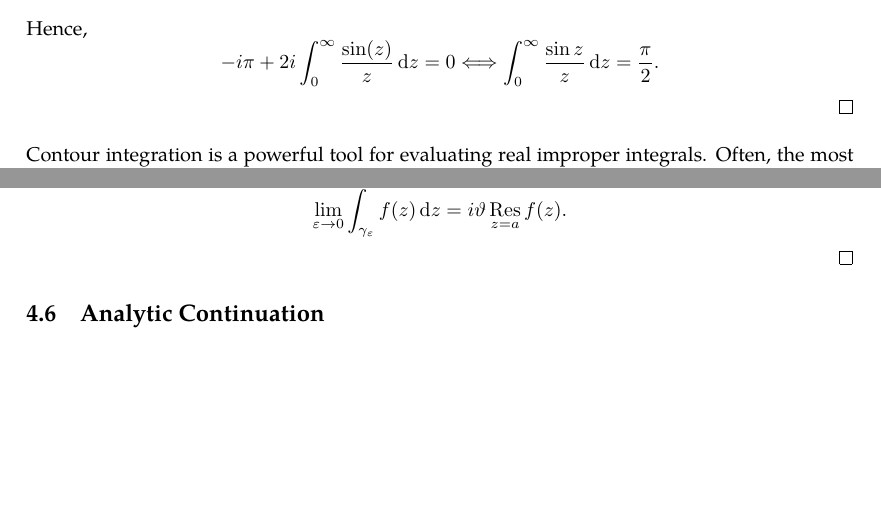
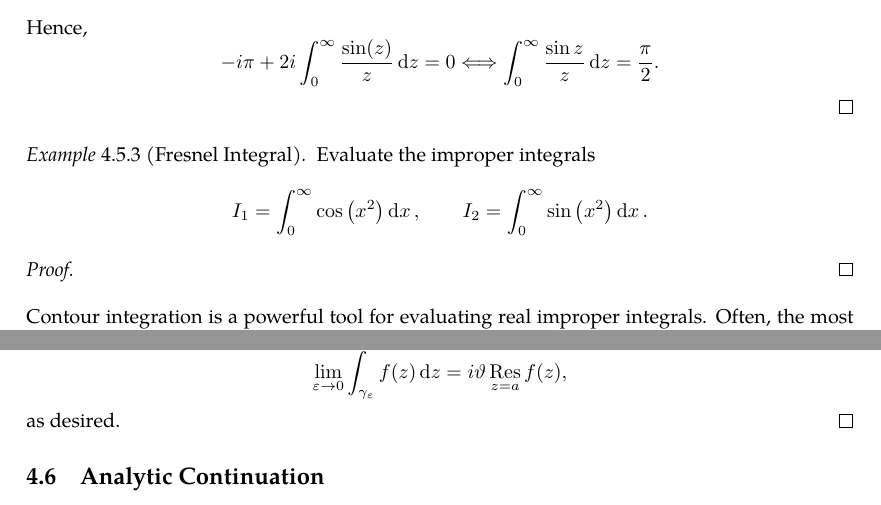
Before and after one commit to slipperking/complex-analysis-latex, a LaTeX document (main.tex): two parts of pages 98 and 99 of 100, joined at a grey line, cut so that both start at the same text, the shorter picture padded with empty space. Compiled offline with pdfLaTeX.

Commit message:
overleaf_to_git (Tue Jul  8 23:27:46 2025 -0700): update main.tex from r17369 to r17372

```diff
--- a/main.tex
+++ b/main.tex
@@ -2476,6 +2476,12 @@ Residues are extremely important as they allow for simple evaluation of definite
     \end{align*}
     Hence, \[-i\pi+2i\int_{0}^\infty\frac{\sin(z)}{z}\ddz=0\Longleftrightarrow\int_{0}^\infty\frac{\sin{z}}{z}\ddz=\frac{\pi}{2}.\]
 \end{proof}
+\begin{example}[Fresnel Integral]
+    Evaluate the improper integrals \[I_1=\int_0^\infty\cos\qty(x^2)\ddx,\qquad I_2=\int_0^\infty\sin\qty(x^2)\ddx.\]
+\end{example}
+\begin{proof}
+
+\end{proof}
 Contour integration is a powerful tool for evaluating real improper integrals. Often, the most challenging aspect is selecting an appropriate contour that encloses the relevant singularities.
 
 Generally, if the function is even and integrated over \([0,\infty)\), then extend the integral to the entire real line. If the function seems to decay sufficiently fast in \(\mathbb{H}\), consider using a semicircular contour in the upper half-plane, as shown in \autoref{fig:semicircularcontour}. If there are singularities along the real axis, then it is customary to insert small semicircular indentations around them, as in \autoref{fig:indentedsemicircularcontour}.
@@ -2503,7 +2509,7 @@ Generally, if the function is even and integrated over \([0,\infty)\), then exte
     Let \(\varepsilon<\frac{\lambda}{2}\). Since \(\varphi\) is continuous on the disk \(\overline{D\qty(a,\frac{\lambda}{2})}\), it is bounded. Therefore, letting \(\varepsilon\to0\), we have
     \[\lim_{\varepsilon\to 0} \varepsilon i \int_\alpha^\beta\varphi(a+\varepsilon e^{i\theta}) e^{i\theta}\dd{\theta}=\varepsilon i\int_\alpha^\beta\lim_{\varepsilon\to 0}\varphi(a+\varepsilon e^{i\theta})e^{i\theta}\dd{\theta}=0.\]
     Therefore,
-    \[\lim_{\varepsilon \to 0}\int_{\gamma_\varepsilon}f(z)\ddz=i\vartheta\residue_{z=a} f(z).\]
+    \[\lim_{\varepsilon \to 0}\int_{\gamma_\varepsilon}f(z)\ddz=i\vartheta\residue_{z=a}f(z),\] as desired.
 \end{proof}
 \subsection{Analytic Continuation}
 We
```
